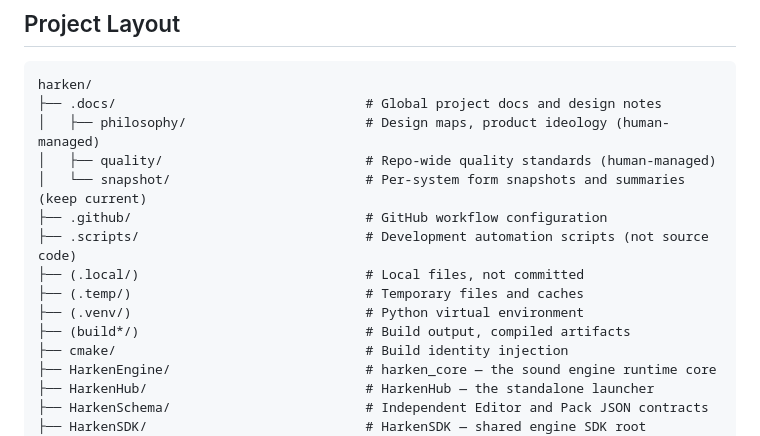
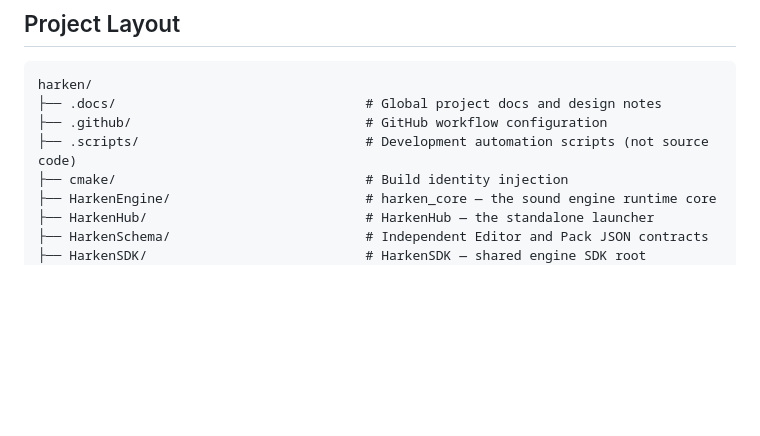
Before and after one commit to xindong/harken-studio, a Markdown page: README.md, the part around the change. Drawn GitHub-style; blank space fills up the shorter version.

````diff
--- a/README.md
+++ b/README.md
@@ -161,15 +161,8 @@ Single daily channel:
 ```
 harken/
 ├── .docs/                                # Global project docs and design notes
-│   ├── philosophy/                       # Design maps, product ideology (human-managed)
-│   ├── quality/                          # Repo-wide quality standards (human-managed)
-│   └── snapshot/                         # Per-system form snapshots and summaries (keep current)
 ├── .github/                              # GitHub workflow configuration
 ├── .scripts/                             # Development automation scripts (not source code)
-├── (.local/)                             # Local files, not committed
-├── (.temp/)                              # Temporary files and caches
-├── (.venv/)                              # Python virtual environment
-├── (build*/)                             # Build output, compiled artifacts
 ├── cmake/                                # Build identity injection
 ├── HarkenEngine/                         # harken_core — the sound engine runtime core
 ├── HarkenHub/                            # HarkenHub — the standalone launcher
````
